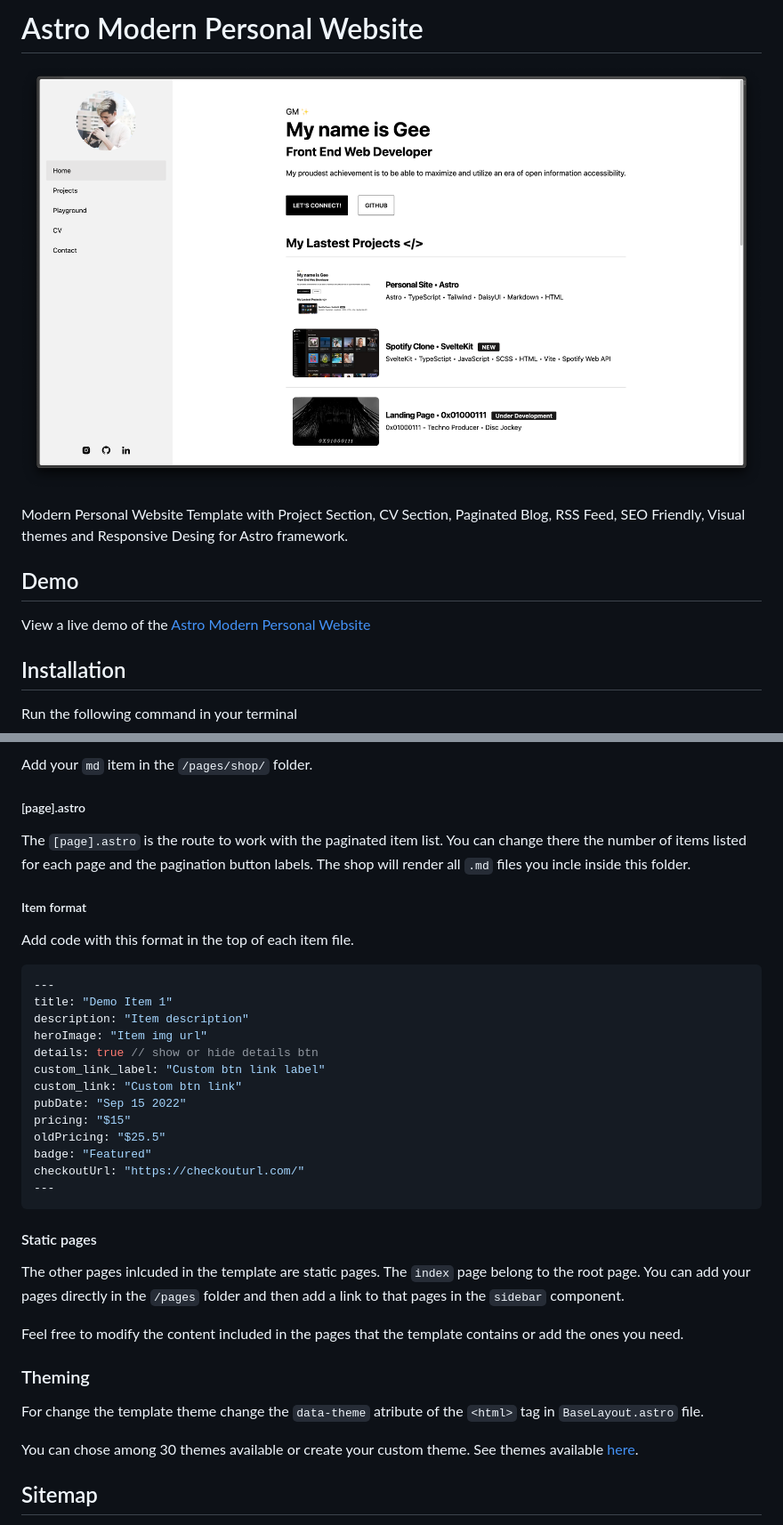
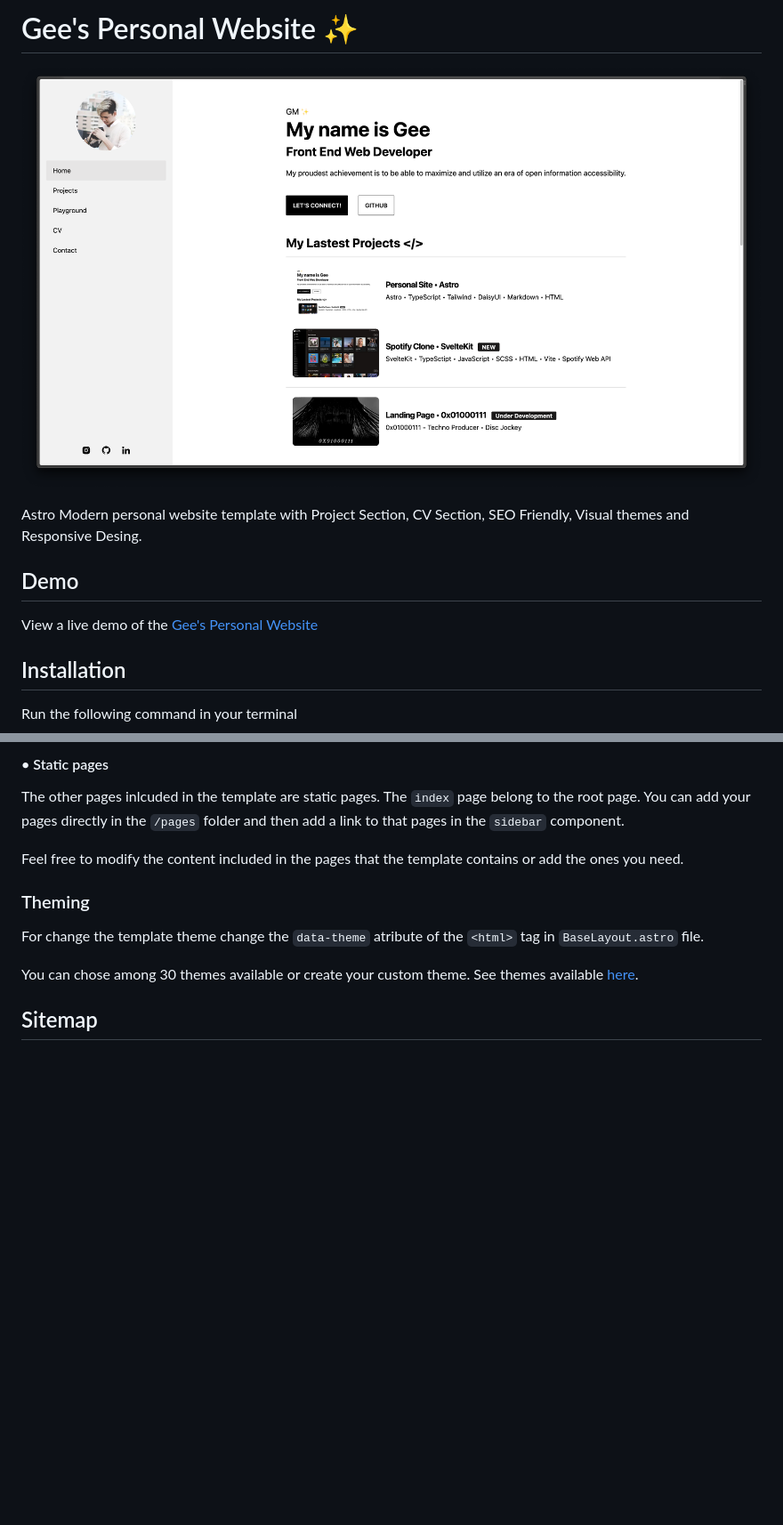
Before and after one commit to GrungeElFz/Astro_Personal.Site, a Markdown page: README.md, 2 parts joined by grey strips. Shown at 89% size. Rendered like a GitHub page; blank space fills up the shorter version.

````diff
--- a/README.md
+++ b/README.md
@@ -1,2 +1,2 @@
-# Astro Modern Personal Website
+# Gee's Personal Website ✨
 
@@ -4,9 +4,9 @@
 
-Modern Personal Website Template with Project Section, CV Section, Paginated Blog, RSS Feed, SEO Friendly, Visual themes and Responsive Desing for Astro framework.
+Astro Modern personal website template with Project Section, CV Section, SEO Friendly, Visual themes and Responsive Desing.
 
 ## Demo
 
-View a live demo of the [Astro Modern Personal Website](https://astro-modern-personal-website.netlify.app/)
+View a live demo of the [Gee's Personal Website](https://astro-personal-site-two.vercel.app/)
 
 ## Installation
 
@@ -180,30 +117,4 @@ The `[slug].astro` is the base route for every blog post, you can customize the
-Add your `md` item in the `/pages/shop/` folder.
-
-##### [page].astro
-
-The `[page].astro` is the route to work with the paginated item list. You can change there the number of items listed for each page and the pagination button labels. The shop will render all `.md` files you incle inside this folder.
-
-##### Item format
-
-Add code with this format in the top of each item file.
-
-```js
----
-title: "Demo Item 1"
-description: "Item description"
-heroImage: "Item img url"
-details: true // show or hide details btn
-custom_link_label: "Custom btn link label"
-custom_link: "Custom btn link"
-pubDate: "Sep 15 2022"
-pricing: "$15"
-oldPricing: "$25.5"
-badge: "Featured"
-checkoutUrl: "https://checkouturl.com/"
----
-```
-
-#### Static pages
+#### • Static pages
 
 The other pages inlcuded in the template are static pages. The `index` page belong to the root page. You can add your pages directly in the `/pages` folder and then add a link to that pages in the `sidebar` component.
 
````
Also changed, not shown: other parts of README.md (+30 -93 lines).
